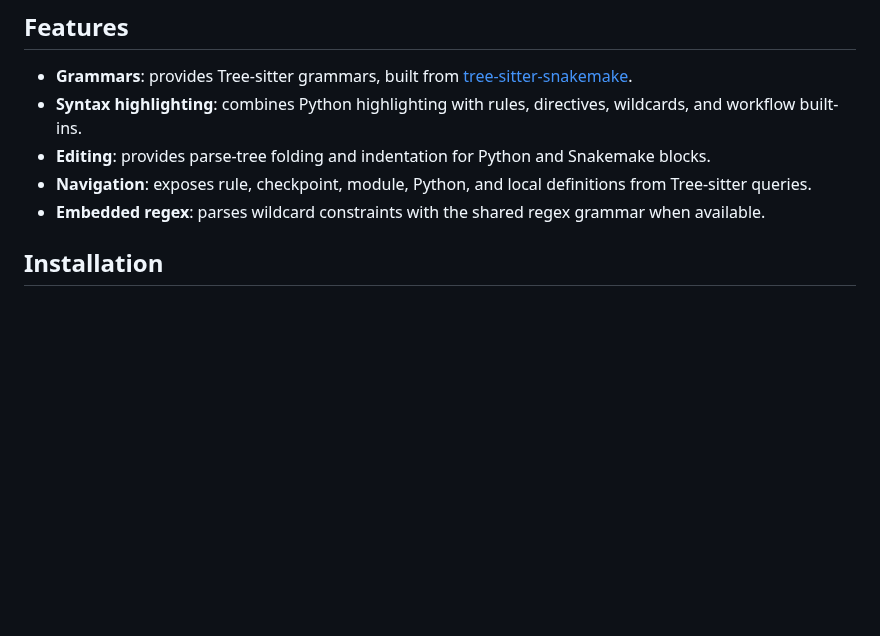
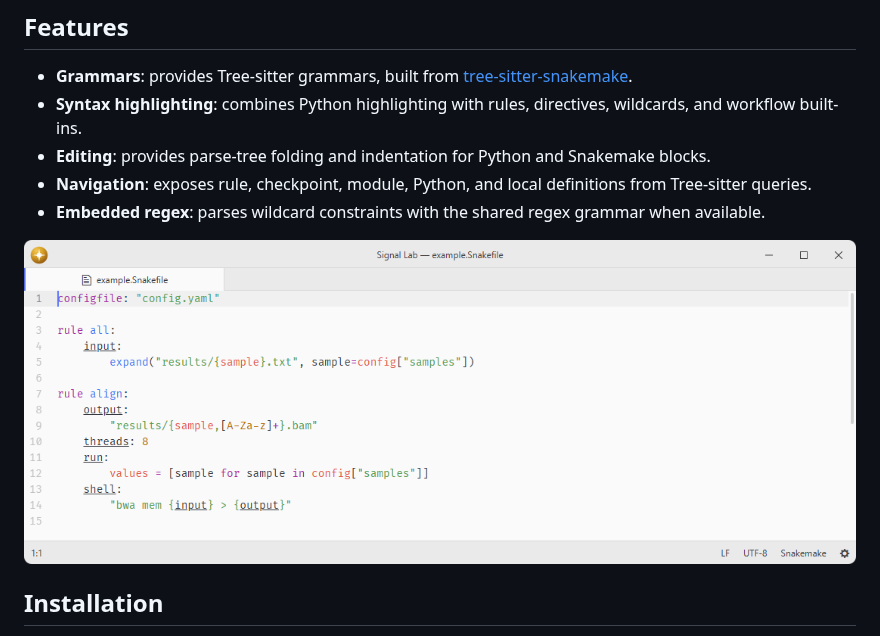
Before and after one commit to lumine-code/language-snakemake, a Markdown page: README.md, the part around the change. GitHub-like rendering; pictures changed too: .github/demo.png (added); blank space fills up the shorter version.

Commit message:
Add screenshots beneath the feature list

```diff
--- a/README.md
+++ b/README.md
@@ -9,6 +9,8 @@ Snakemake language support.
 - **Editing**: provides parse-tree folding and indentation for Python and Snakemake blocks.
 - **Navigation**: exposes rule, checkpoint, module, Python, and local definitions from Tree-sitter queries.
 - **Embedded regex**: parses wildcard constraints with the shared regex grammar when available.
+
+![Snakemake syntax highlighting at the default editor font size.](.github/demo.png)
 
 ## Installation
 
```
Also changed, not shown: 1 other file.
